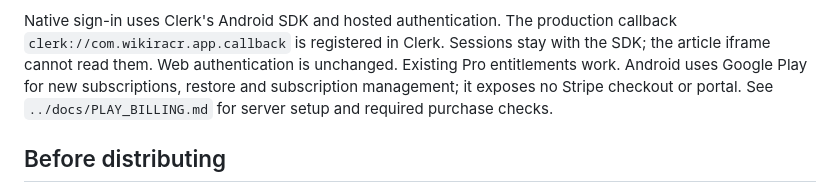
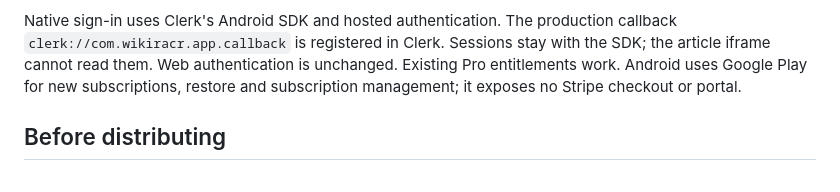
Before and after one commit to Nic-Richard/wikiracr, a Markdown page: mobile/README.md, the part around the change. Drawn GitHub-style.

Commit message:
Drop the README pointer to the local billing notes

```diff
--- a/mobile/README.md
+++ b/mobile/README.md
@@ -50,7 +50,6 @@ callback `clerk://com.wikiracr.app.callback` is registered in Clerk. Sessions st
 with the SDK; the article iframe cannot read them. Web authentication is unchanged.
 Existing Pro entitlements work. Android uses Google Play for new subscriptions,
 restore and subscription management; it exposes no Stripe checkout or portal.
-See `../docs/PLAY_BILLING.md` for server setup and required purchase checks.
 
 ## Before distributing
 
```
